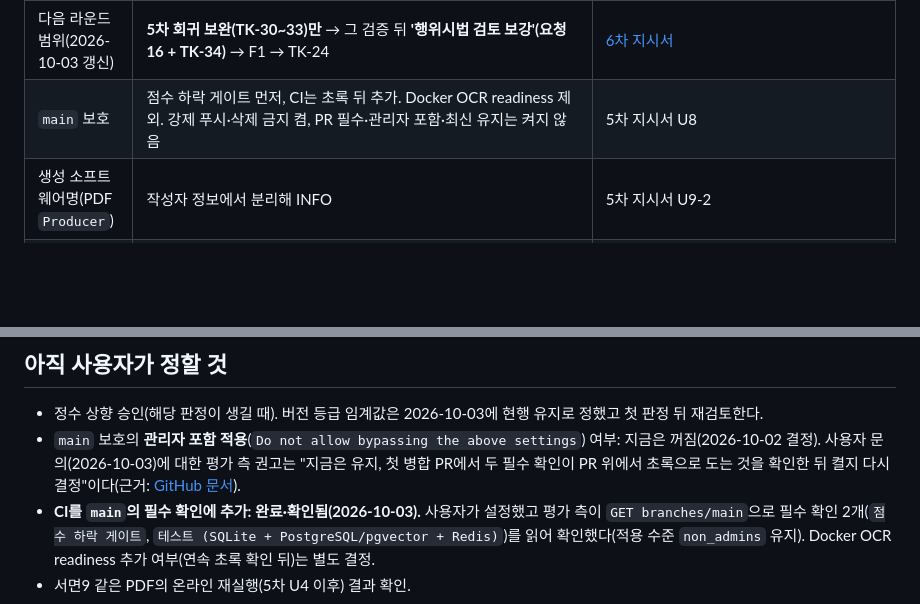
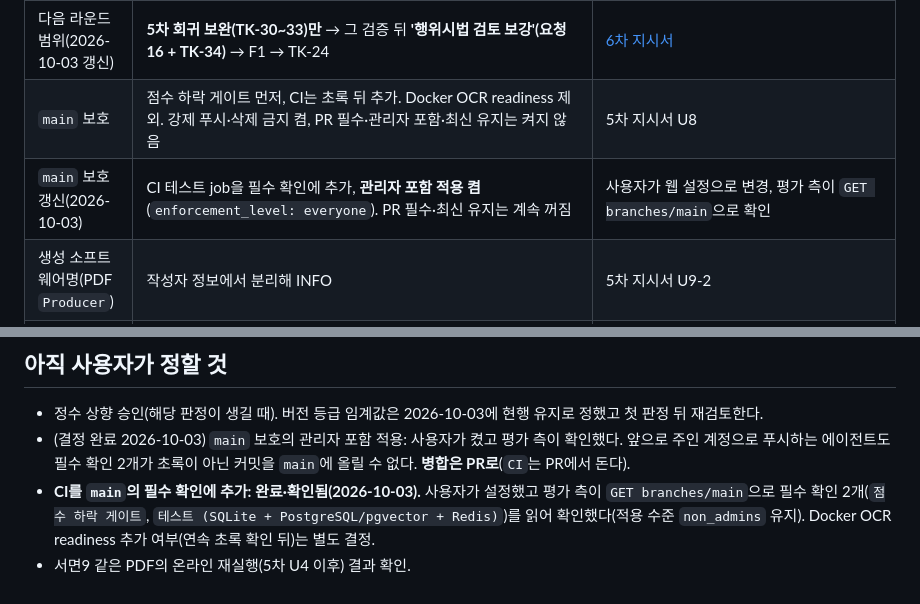
Before and after one commit to stevelee0119/verify_ACAS_LAW, a Markdown page: docs/handoff/README.md, 2 parts joined by grey strips. Drawn GitHub-style; blank space fills up the shorter version.

```diff
--- a/docs/handoff/README.md
+++ b/docs/handoff/README.md
@@ -74,6 +74,7 @@ python scripts/scorecard.py && python scripts/score_gate.py
 | 동일 시행일 복수 버전 | 두 버전 병기·대조 | 6차 |
 | 다음 라운드 범위(2026-10-03 갱신) | **5차 회귀 보완(TK-30~33)만** → 그 검증 뒤 **'행위시법 검토 보강'(요청 16 + TK-34)** → F1 → TK-24 | [6차 지시서](PROMPT_FOR_STABILIZATION_ROUND6.md) |
 | `main` 보호 | 점수 하락 게이트 먼저, CI는 초록 뒤 추가. Docker OCR readiness 제외. 강제 푸시·삭제 금지 켬, PR 필수·관리자 포함·최신 유지는 켜지 않음 | 5차 지시서 U8 |
+| `main` 보호 갱신(2026-10-03) | CI 테스트 job을 필수 확인에 추가, **관리자 포함 적용 켬**(`enforcement_level: everyone`). PR 필수·최신 유지는 계속 꺼짐 | 사용자가 웹 설정으로 변경, 평가 측이 `GET branches/main`으로 확인 |
 | 생성 소프트웨어명(PDF `Producer`) | 작성자 정보에서 분리해 INFO | 5차 지시서 U9-2 |
 | `main` 병합 | 5차 검증 뒤 PR(사용자 요청 시에만 PR 생성) | 사용자 |
 | 기능 라운드 F1 D1~D6 | 쟁점 매트릭스 별도 탭 유지 · 상단 요약+HIGH 이상 고정 안내 · 파일 정보 노출은 보안 카드 · 참고 의견(승격 없음) · **회귀 보완(6차) 검증 뒤 순차** · 기존 전송 정책 그대로 | [F1 지시서](PROMPT_FOR_FEATURE_ROUND_F1.md), [FR-01](FR-01_review_screen_and_reference_integration.md) |
@@ -85,6 +86,6 @@ python scripts/scorecard.py && python scripts/score_gate.py
 
 ## 아직 사용자가 정할 것
 - 정수 상향 승인(해당 판정이 생길 때). 버전 등급 임계값은 2026-10-03에 현행 유지로 정했고 첫 판정 뒤 재검토한다.
-- `main` 보호의 **관리자 포함 적용**(`Do not allow bypassing the above settings`) 여부: 지금은 꺼짐(2026-10-02 결정). 사용자 문의(2026-10-03)에 대한 평가 측 권고는 "지금은 유지, 첫 병합 PR에서 두 필수 확인이 PR 위에서 초록으로 도는 것을 확인한 뒤 켤지 다시 결정"이다(근거: [GitHub 문서](https://docs.github.com/repositories/configuring-branches-and-merges-in-your-repository/defining-the-mergeability-of-pull-requests/about-protected-branches)).
+- (결정 완료 2026-10-03) `main` 보호의 관리자 포함 적용: 사용자가 켰고 평가 측이 확인했다. 앞으로 주인 계정으로 푸시하는 에이전트도 필수 확인 2개가 초록이 아닌 커밋을 `main`에 올릴 수 없다. **병합은 PR로**(`CI`는 PR에서 돈다).
 - **CI를 `main`의 필수 확인에 추가: 완료·확인됨(2026-10-03).** 사용자가 설정했고 평가 측이 `GET branches/main`으로 필수 확인 2개(`점수 하락 게이트`, `테스트 (SQLite + PostgreSQL/pgvector + Redis)`)를 읽어 확인했다(적용 수준 `non_admins` 유지). Docker OCR readiness 추가 여부(연속 초록 확인 뒤)는 별도 결정.
 - 서면9 같은 PDF의 온라인 재실행(5차 U4 이후) 결과 확인.
```
Also changed, not shown: docs/handoff/PROMPT_FOR_ASTRA_AUDIT_ROUND6.md (+1 -1 lines), docs/handoff/TK-12_ci_red_gitignored_mirror_data.md (+3 -0 lines).
